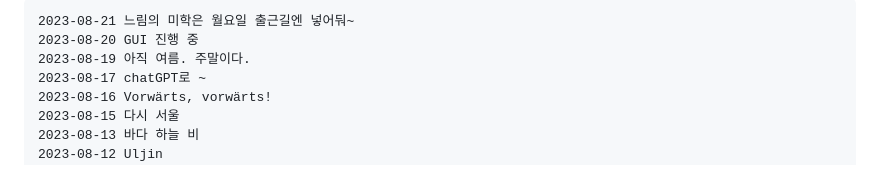
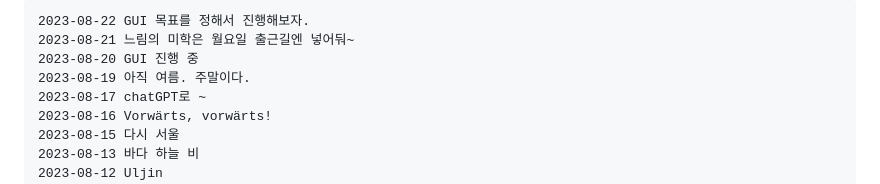
Before and after one commit to ngio/python_study, a Markdown page: __README_daily.md, the part around the change. Drawn GitHub-style.

```diff
--- a/__README_daily.md
+++ b/__README_daily.md
@@ -1,4 +1,5 @@
 
+    2023-08-22 GUI 목표를 정해서 진행해보자.
     2023-08-21 느림의 미학은 월요일 출근길엔 넣어둬~
     2023-08-20 GUI 진행 중
     2023-08-19 아직 여름. 주말이다.
```
